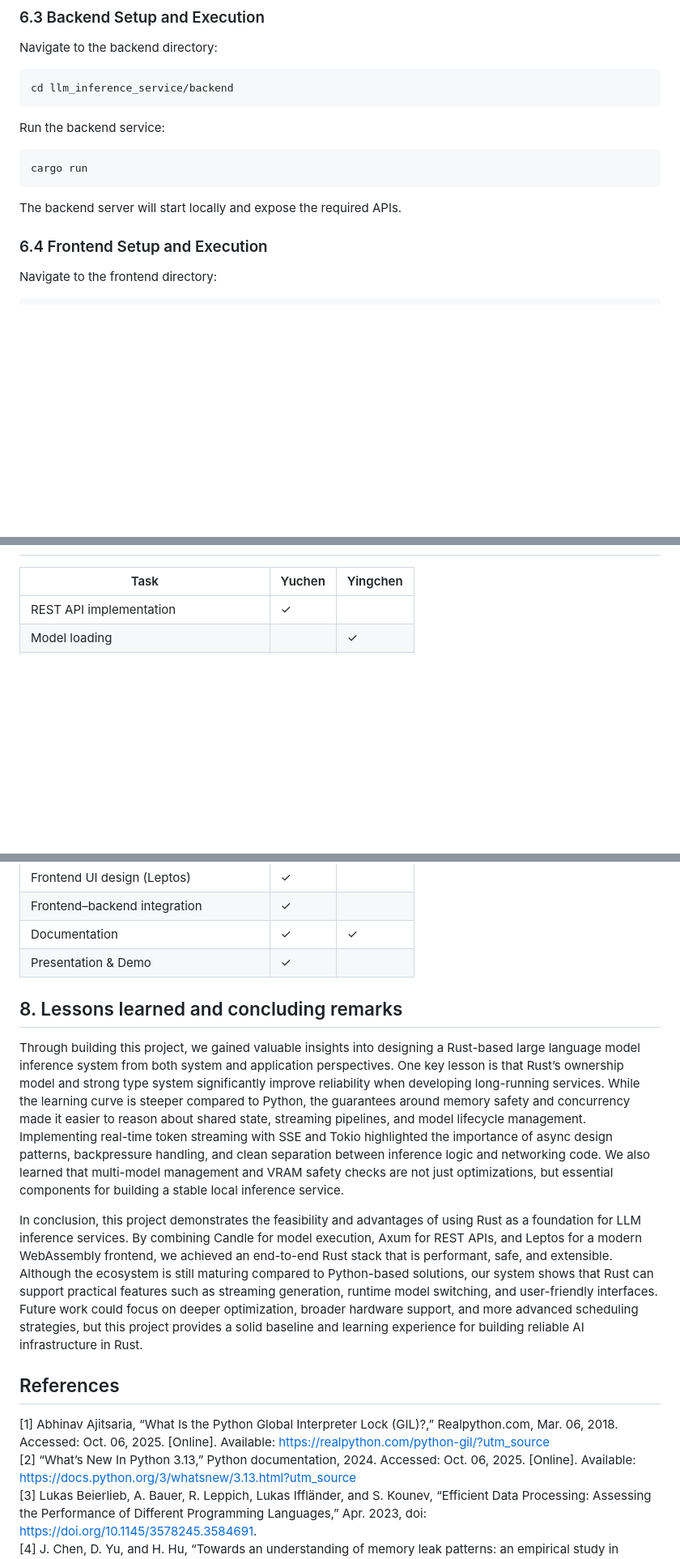
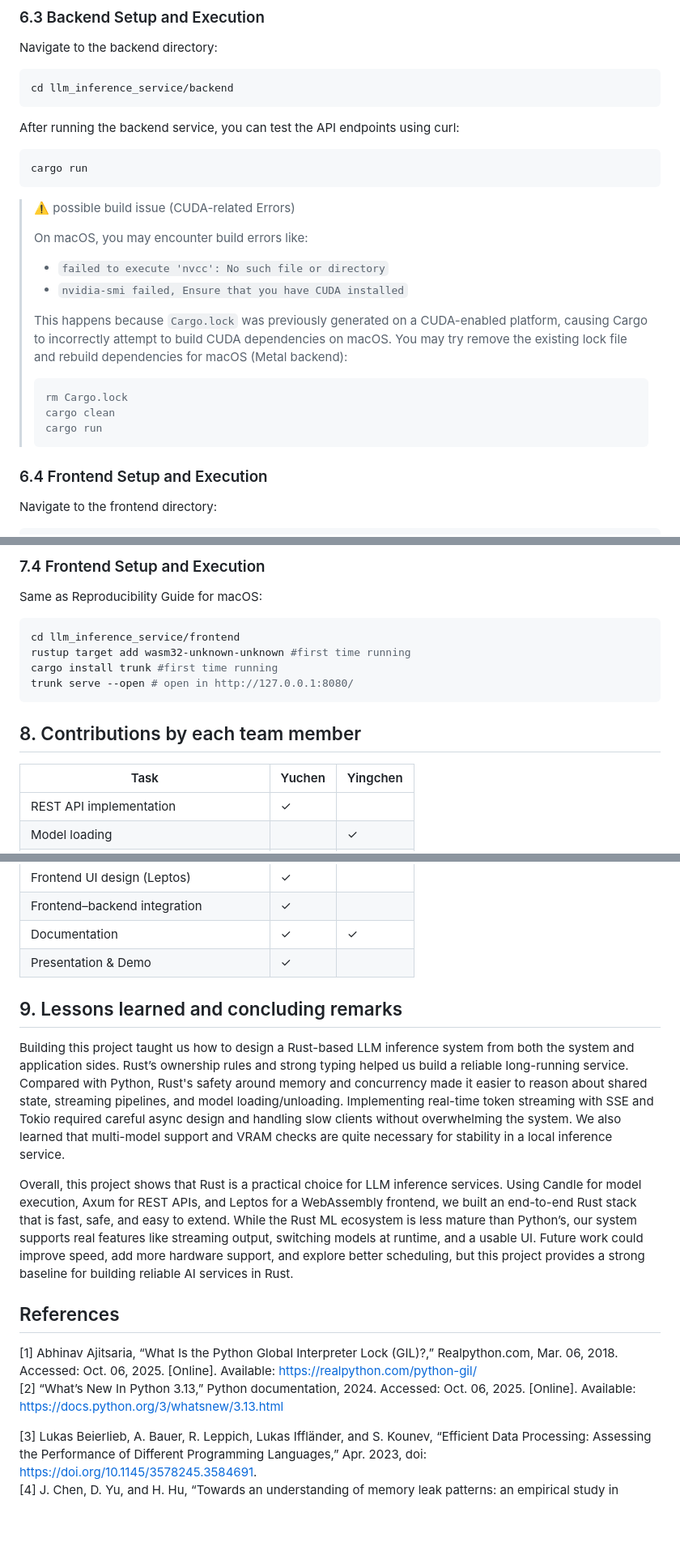
Before and after one commit to yuchen12345/ECE1724-Large-Language-Model-Inference-Service, a Markdown page: README.md, 3 parts joined by grey strips. Shown: that part at 81% size. Rendered like a GitHub page; blank space fills up the shorter version.

````diff
--- a/README.md
+++ b/README.md
@@ -258,11 +261,22 @@ Navigate to the backend directory:
 ```bash
 cd llm_inference_service/backend
 ```
-Run the backend service:
+After running the backend service, you can test the API endpoints using curl:
 ```bash
 cargo run
 ```
-The backend server will start locally and expose the required APIs.
+> ⚠️ possible build issue (CUDA-related Errors)
+>
+> On macOS, you may encounter build errors like:
+> - `failed to execute 'nvcc': No such file or directory`
+> - `nvidia-smi failed, Ensure that you have CUDA installed`
+>
+> This happens because `Cargo.lock` was previously generated on a CUDA-enabled platform, causing Cargo to incorrectly attempt to build CUDA dependencies on macOS. You may try remove the existing lock file and rebuild dependencies for macOS (Metal backend):
+> ```bash
+> rm Cargo.lock
+> cargo clean
+> cargo run
+> ```
 ### 6.4 Frontend Setup and Execution
 Navigate to the frontend directory:
 ```bash
@@ -290,3 +371,14 @@ http://127.0.0.1:8080/
+### 7.4 Frontend Setup and Execution
+Same as Reproducibility Guide for macOS:
+```bash
+cd llm_inference_service/frontend
+rustup target add wasm32-unknown-unknown #first time running
+cargo install trunk #first time running
+trunk serve --open # open in http://127.0.0.1:8080/
+```
+
+<a id="sec-8-contributions"></a>
+## 8. Contributions by each team member
 | Task | Yuchen | Yingchen |
 |------|-----|----------|
 | REST API implementation                   | ✓ |   |
@@ -298,14 +390,15 @@ http://127.0.0.1:8080/
 | Documentation                             | ✓ | ✓ |
 | Presentation & Demo                       | ✓ |   |
 
-<a id="sec-8-lessons-learned"></a>
-## 8. Lessons learned and concluding remarks
-Through building this project, we gained valuable insights into designing a Rust-based large language model inference system from both system and application perspectives. One key lesson is that Rust’s ownership model and strong type system significantly improve reliability when developing long-running services. While the learning curve is steeper compared to Python, the guarantees around memory safety and concurrency made it easier to reason about shared state, streaming pipelines, and model lifecycle management. Implementing real-time token streaming with SSE and Tokio highlighted the importance of async design patterns, backpressure handling, and clean separation between inference logic and networking code. We also learned that multi-model management and VRAM safety checks are not just optimizations, but essential components for building a stable local inference service.
+<a id="sec-9-lessons-learned"></a>
+## 9. Lessons learned and concluding remarks
+Building this project taught us how to design a Rust-based LLM inference system from both the system and application sides. Rust’s ownership rules and strong typing helped us build a reliable long-running service. Compared with Python, Rust's safety around memory and concurrency made it easier to reason about shared state, streaming pipelines, and model loading/unloading. Implementing real-time token streaming with SSE and Tokio required careful async design and handling slow clients without overwhelming the system. We also learned that multi-model support and VRAM checks are quite necessary for stability in a local inference service.
 
-In conclusion, this project demonstrates the feasibility and advantages of using Rust as a foundation for LLM inference services. By combining Candle for model execution, Axum for REST APIs, and Leptos for a modern WebAssembly frontend, we achieved an end-to-end Rust stack that is performant, safe, and extensible. Although the ecosystem is still maturing compared to Python-based solutions, our system shows that Rust can support practical features such as streaming generation, runtime model switching, and user-friendly interfaces. Future work could focus on deeper optimization, broader hardware support, and more advanced scheduling strategies, but this project provides a solid baseline and learning experience for building reliable AI infrastructure in Rust.
+Overall, this project shows that Rust is a practical choice for LLM inference services. Using Candle for model execution, Axum for REST APIs, and Leptos for a WebAssembly frontend, we built an end-to-end Rust stack that is fast, safe, and easy to extend. While the Rust ML ecosystem is less mature than Python’s, our system supports real features like streaming output, switching models at runtime, and a usable UI. Future work could improve speed, add more hardware support, and explore better scheduling, but this project provides a strong baseline for building reliable AI services in Rust.
 
 ## References
-[1] Abhinav Ajitsaria, “What Is the Python Global Interpreter Lock (GIL)?,” Realpython.com, Mar. 06, 2018. Accessed: Oct. 06, 2025. [Online]. Available: https://realpython.com/python-gil/?utm_source
-[2] “What’s New In Python 3.13,” Python documentation, 2024. Accessed: Oct. 06, 2025. [Online]. Available: https://docs.python.org/3/whatsnew/3.13.html?utm_source
+[1] Abhinav Ajitsaria, “What Is the Python Global Interpreter Lock (GIL)?,” Realpython.com, Mar. 06, 2018. Accessed: Oct. 06, 2025. [Online]. Available: https://realpython.com/python-gil/
+[2] “What’s New In Python 3.13,” Python documentation, 2024. Accessed: Oct. 06, 2025. [Online]. Available: https://docs.python.org/3/whatsnew/3.13.html
+
 [3] Lukas Beierlieb, A. Bauer, R. Leppich, Lukas Iffländer, and S. Kounev, “Efficient Data Processing: Assessing the Performance of Different Programming Languages,” Apr. 2023, doi: https://doi.org/10.1145/3578245.3584691.
 [4] J. Chen, D. Yu, and H. Hu, “Towards an understanding of memory leak patterns: an empirical study in Python,” Software Quality Journal, vol. 31, no. 4, pp. 1303–1330, Jun. 2023, doi: https://doi.org/10.1007/s11219-023-09641-5.
````
Also changed, not shown: other parts of README.md (+98 -28 lines).
